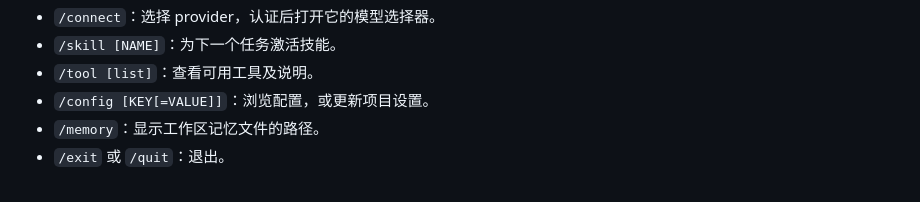
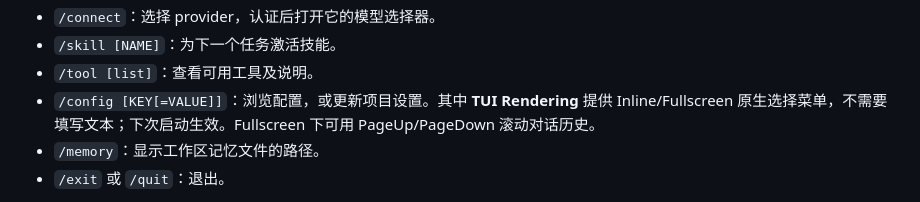
Before and after one commit to reddishJade/CadeMini, a Markdown page: docs/zh/cli.md, the part around the change. Rendered like a GitHub page.

Commit message:
docs(tui): describe native Inline/Fullscreen renderer selection

```diff
--- a/docs/zh/cli.md
+++ b/docs/zh/cli.md
@@ -88,7 +88,7 @@ TUI 接受以下斜杠命令，并为模型、模式、配置和权限提供原
 - `/connect`：选择 provider，认证后打开它的模型选择器。
 - `/skill [NAME]`：为下一个任务激活技能。
 - `/tool [list]`：查看可用工具及说明。
-- `/config [KEY[=VALUE]]`：浏览配置，或更新项目设置。
+- `/config [KEY[=VALUE]]`：浏览配置，或更新项目设置。其中 **TUI Rendering** 提供 Inline/Fullscreen 原生选择菜单，不需要填写文本；下次启动生效。Fullscreen 下可用 PageUp/PageDown 滚动对话历史。
 - `/memory`：显示工作区记忆文件的路径。
 - `/exit` 或 `/quit`：退出。
 
```
